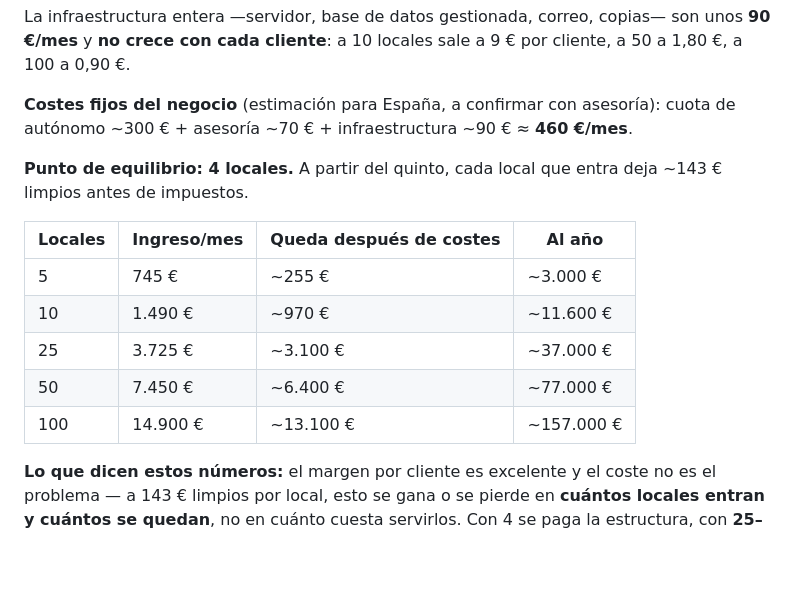
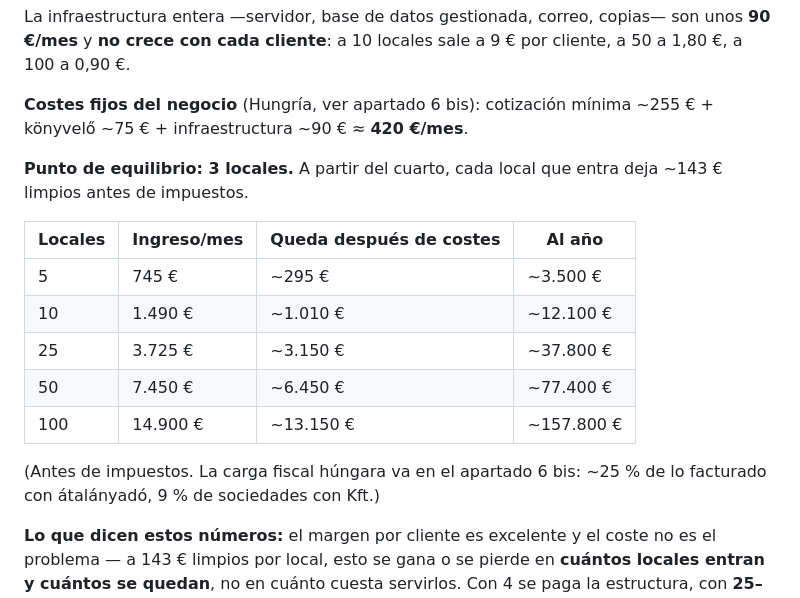
Before and after one commit to Yokekomo/POS-Point-of-sale-system-100-Python, a Markdown page: DOSSIER.md, the part around one of its changes. Drawn GitHub-style; blank space fills up the shorter version.

```diff
--- a/DOSSIER.md
+++ b/DOSSIER.md
@@ -183,19 +183,22 @@ La infraestructura entera —servidor, base de datos gestionada, correo, copias
 son unos **90 €/mes** y **no crece con cada cliente**: a 10 locales sale a 9 €
 por cliente, a 50 a 1,80 €, a 100 a 0,90 €.
 
-**Costes fijos del negocio** (estimación para España, a confirmar con asesoría):
-cuota de autónomo ~300 € + asesoría ~70 € + infraestructura ~90 € ≈ **460 €/mes**.
+**Costes fijos del negocio** (Hungría, ver apartado 6 bis): cotización mínima
+~255 € + könyvelő ~75 € + infraestructura ~90 € ≈ **420 €/mes**.
 
-**Punto de equilibrio: 4 locales.** A partir del quinto, cada local que entra
+**Punto de equilibrio: 3 locales.** A partir del cuarto, cada local que entra
 deja ~143 € limpios antes de impuestos.
 
 | Locales | Ingreso/mes | Queda después de costes | Al año |
 |---|---|---|---|
-| 5 | 745 € | ~255 € | ~3.000 € |
-| 10 | 1.490 € | ~970 € | ~11.600 € |
-| 25 | 3.725 € | ~3.100 € | ~37.000 € |
-| 50 | 7.450 € | ~6.400 € | ~77.000 € |
-| 100 | 14.900 € | ~13.100 € | ~157.000 € |
+| 5 | 745 € | ~295 € | ~3.500 € |
+| 10 | 1.490 € | ~1.010 € | ~12.100 € |
+| 25 | 3.725 € | ~3.150 € | ~37.800 € |
+| 50 | 7.450 € | ~6.450 € | ~77.400 € |
+| 100 | 14.900 € | ~13.150 € | ~157.800 € |
+
+(Antes de impuestos. La carga fiscal húngara va en el apartado 6 bis:
+~25 % de lo facturado con átalányadó, 9 % de sociedades con Kft.)
 
 **Lo que dicen estos números:** el margen por cliente es excelente y el coste
 no es el problema — a 143 € limpios por local, esto se gana o se pierde en
```
Also changed, not shown: other parts of DOSSIER.md (+89 -52 lines).
